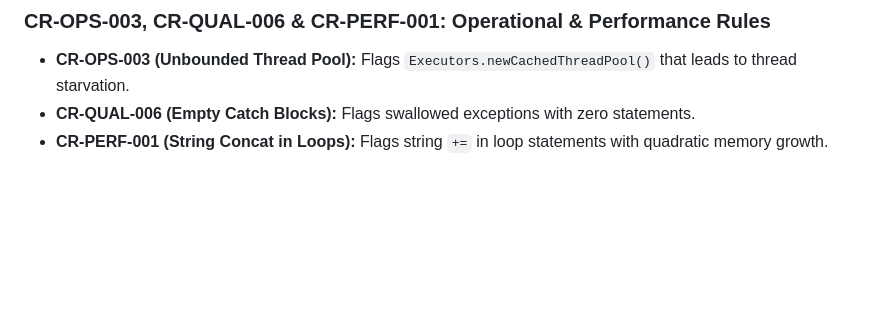
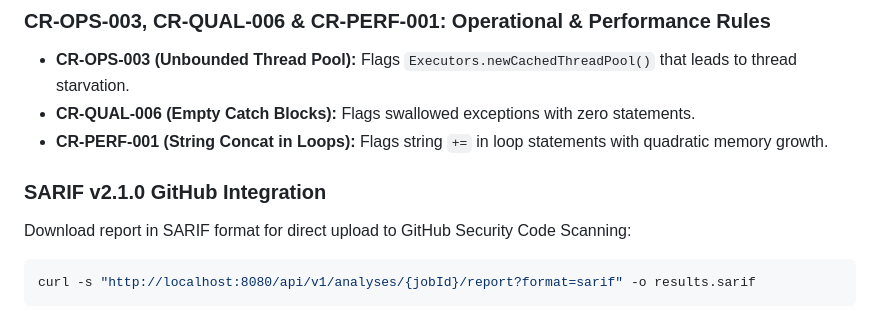
Before and after one commit to Codewithjainam7/Codexa, a Markdown page: README.md, the part around the change. Drawn GitHub-style; blank space fills up the shorter version.

Commit message:
docs(api): document SARIF v2.1.0 export endpoint and curl usage in README

````diff
--- a/README.md
+++ b/README.md
@@ -536,3 +536,9 @@ For in-depth architectural specifications and guides, consult the `docs/` librar
 - **CR-OPS-003 (Unbounded Thread Pool):** Flags `Executors.newCachedThreadPool()` that leads to thread starvation.
 - **CR-QUAL-006 (Empty Catch Blocks):** Flags swallowed exceptions with zero statements.
 - **CR-PERF-001 (String Concat in Loops):** Flags string `+=` in loop statements with quadratic memory growth.
+
+### SARIF v2.1.0 GitHub Integration
+Download report in SARIF format for direct upload to GitHub Security Code Scanning:
+```bash
+curl -s "http://localhost:8080/api/v1/analyses/{jobId}/report?format=sarif" -o results.sarif
+```
````
